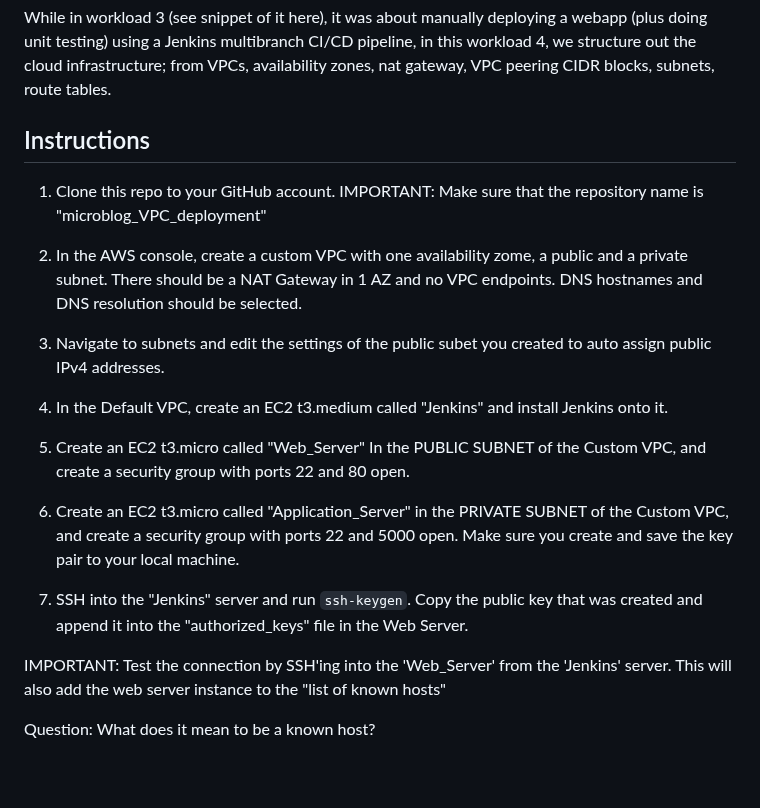
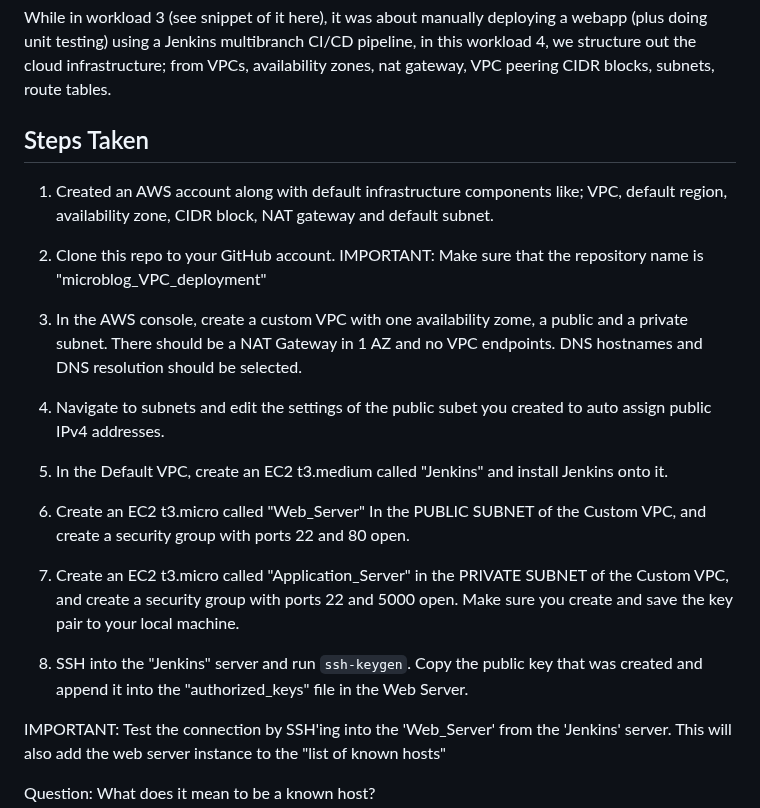
Before and after one commit to ClintKan/microblog_VPC_deployment, a Markdown page: README.md, the part around the change. Rendered like a GitHub page; blank space fills up the shorter version.

```diff
--- a/README.md
+++ b/README.md
@@ -8,21 +8,23 @@
 
 While in workload 3 (see snippet of it here), it was about manually deploying a webapp (plus doing unit testing) using a Jenkins multibranch CI/CD pipeline, in this workload 4, we structure out the cloud infrastructure; from VPCs, availability zones, nat gateway, VPC peering CIDR blocks, subnets, route tables.
 
-## Instructions
+## Steps Taken
 
-1. Clone this repo to your GitHub account. IMPORTANT: Make sure that the repository name is "microblog_VPC_deployment"
+1. Created an AWS account along with default infrastructure components like; VPC, default region, availability zone, CIDR block, NAT gateway and default subnet.
 
-2. In the AWS console, create a custom VPC with one availability zome, a public and a private subnet.  There should be a NAT Gateway in 1 AZ and no VPC endpoints.  DNS hostnames and DNS resolution should be selected.
+2. Clone this repo to your GitHub account. IMPORTANT: Make sure that the repository name is "microblog_VPC_deployment"
 
-3. Navigate to subnets and edit the settings of the public subet you created to auto assign public IPv4 addresses.
+3. In the AWS console, create a custom VPC with one availability zome, a public and a private subnet.  There should be a NAT Gateway in 1 AZ and no VPC endpoints.  DNS hostnames and DNS resolution should be selected.
 
-4. In the Default VPC, create an EC2 t3.medium called "Jenkins" and install Jenkins onto it.
+4. Navigate to subnets and edit the settings of the public subet you created to auto assign public IPv4 addresses.
 
-5. Create an EC2 t3.micro called "Web_Server" In the PUBLIC SUBNET of the Custom VPC, and create a security group with ports 22 and 80 open.
+5. In the Default VPC, create an EC2 t3.medium called "Jenkins" and install Jenkins onto it.
 
-6. Create an EC2 t3.micro called "Application_Server" in the PRIVATE SUBNET of the Custom VPC,  and create a security group with ports 22 and 5000 open. Make sure you create and save the key pair to your local machine.
+6. Create an EC2 t3.micro called "Web_Server" In the PUBLIC SUBNET of the Custom VPC, and create a security group with ports 22 and 80 open.
 
-7. SSH into the "Jenkins" server and run `ssh-keygen`. Copy the public key that was created and append it into the "authorized_keys" file in the Web Server.
+7. Create an EC2 t3.micro called "Application_Server" in the PRIVATE SUBNET of the Custom VPC,  and create a security group with ports 22 and 5000 open. Make sure you create and save the key pair to your local machine.
+
+8. SSH into the "Jenkins" server and run `ssh-keygen`. Copy the public key that was created and append it into the "authorized_keys" file in the Web Server.
 
 IMPORTANT: Test the connection by SSH'ing into the 'Web_Server' from the 'Jenkins' server.  This will also add the web server instance to the "list of known hosts"
 
```
